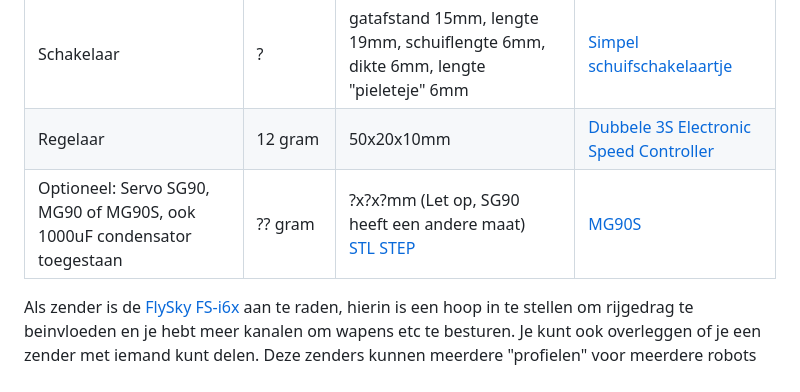
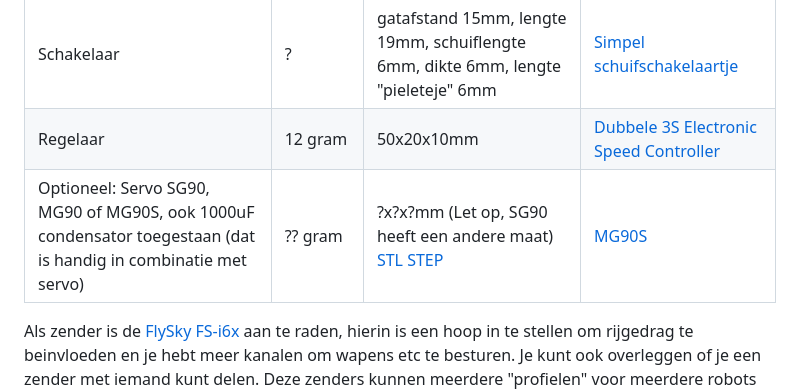
Before and after one commit to Boeliebots/website, a Markdown page: src/content/regels.md, the part around the change. Drawn GitHub-style.

Commit message:
Meer tekst over condensator

```diff
--- a/src/content/regels.md
+++ b/src/content/regels.md
@@ -155,7 +155,7 @@ Om de competitie in deze instapklasse zo eerlijk en budgetvriendelijk mogelijk t
 | Wiel                                   | 4,5 gram   | d=33,6 dikte 6,7 flensdikte= 8,7                         | [past precies op as van N20 motor](https://www.aliexpress.com/item/1005006117105238.html)                                                                                         |
 | Schakelaar                             | ?          | gatafstand 15mm, lengte 19mm, schuiflengte 6mm, dikte 6mm, lengte "pieleteje" 6mm | [Simpel schuifschakelaartje](https://www.aliexpress.com/item/32812689209.html)                                                                                                    |
 | Regelaar                               | 12 gram    | 50x20x10mm                                               | [Dubbele 3S Electronic Speed Controller](https://www.aliexpress.com/item/1005004609003005.html)                                                                                   |
-| Optioneel: Servo SG90, MG90 of MG90S, ook 1000uF condensator toegestaan   | ?? gram    | ?x?x?mm (Let op, SG90 heeft een andere maat) <br> [STL](https://gitlab.com/KlaasYK/knokbots-parts/-/blob/12d08ba7a5b9c9b18254cf80336f1f14670d7e51/parts/MG90S_Servo.stl) [STEP](https://gitlab.com/KlaasYK/knokbots-parts/-/blob/12d08ba7a5b9c9b18254cf80336f1f14670d7e51/parts/MG90S_Servo.step) | [MG90S](https://nl.aliexpress.com/item/4000903254039.html) |
+| Optioneel: Servo SG90, MG90 of MG90S, ook 1000uF condensator toegestaan (dat is handig in combinatie met servo)   | ?? gram    | ?x?x?mm (Let op, SG90 heeft een andere maat) <br> [STL](https://gitlab.com/KlaasYK/knokbots-parts/-/blob/12d08ba7a5b9c9b18254cf80336f1f14670d7e51/parts/MG90S_Servo.stl) [STEP](https://gitlab.com/KlaasYK/knokbots-parts/-/blob/12d08ba7a5b9c9b18254cf80336f1f14670d7e51/parts/MG90S_Servo.step) | [MG90S](https://nl.aliexpress.com/item/4000903254039.html) |
 
 Als zender is de [FlySky FS-i6x](https://nl.aliexpress.com/item/1005006102515851.html) aan te raden, hierin is een hoop in te stellen om rijgedrag te beinvloeden en je hebt meer kanalen om wapens etc te besturen. Je kunt ook overleggen of je een zender met iemand kunt delen. Deze zenders kunnen meerdere "profielen" voor meerdere robots bewaren, dus praktisch zou dat goed te doen moeten zijn. Deze zenders zitten niet in "de kit" want als je er meerdere tegelijk koopt krijg je minder korting.
 
```
